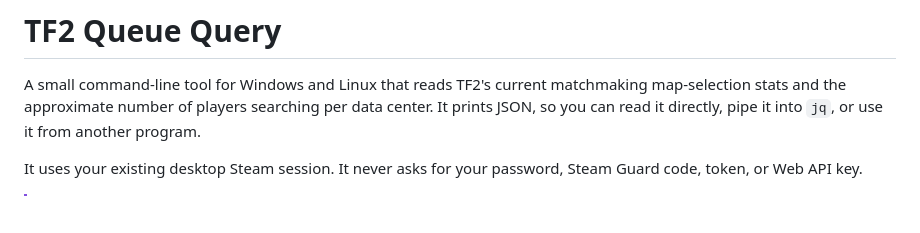
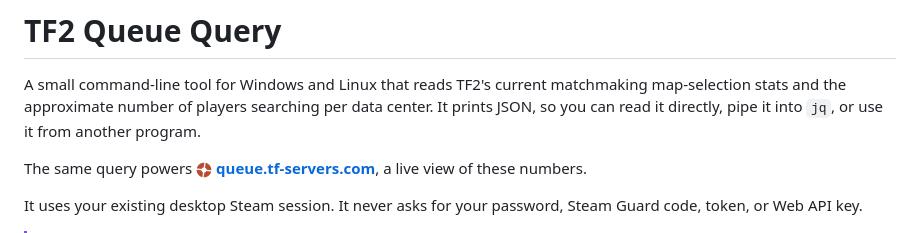
Before and after one commit to Rhgx/tf2-queue-query, a Markdown page: README.md, the part around the change. Drawn GitHub-style; pictures changed too: docs/images/tf-servers.png (added); blank space fills up the shorter version.

```diff
--- a/README.md
+++ b/README.md
@@ -4,6 +4,8 @@ A small command-line tool for Windows and Linux that reads TF2's current
 matchmaking map-selection stats and the approximate number of players
 searching per data center. It prints JSON, so you can read it directly, pipe
 it into `jq`, or use it from another program.
+
+The same query powers <a href="https://queue.tf-servers.com"><img src="docs/images/tf-servers.png" alt="" width="16" height="16" align="absmiddle"></a> <a href="https://queue.tf-servers.com"><b>queue.tf-servers.com</b></a>, a live view of these numbers.
 
 It uses your existing desktop Steam session. It never asks for your password,
 Steam Guard code, token, or Web API key.
```
Also changed, not shown: CHANGELOG.md (+8 -7 lines).
